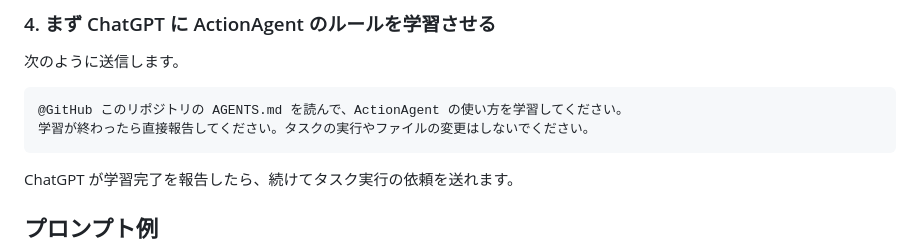
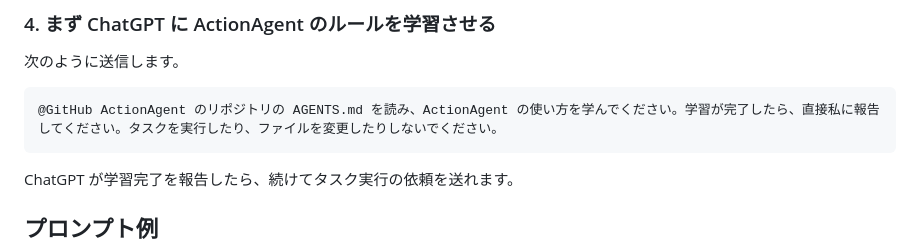
Before and after one commit to TheD0ubleC/ActionAgent, a Markdown page: docs/README.ja.md, the part around the change. GitHub-like rendering.

````diff
--- a/docs/README.ja.md
+++ b/docs/README.ja.md
@@ -119,8 +119,7 @@ ChatGPT の設定から Apps / アプリを開き、GitHub App を検索して G
 次のように送信します。
 
 ```text
-@GitHub このリポジトリの AGENTS.md を読んで、ActionAgent の使い方を学習してください。
-学習が終わったら直接報告してください。タスクの実行やファイルの変更はしないでください。
+@GitHub ActionAgent のリポジトリの AGENTS.md を読み、ActionAgent の使い方を学んでください。学習が完了したら、直接私に報告してください。タスクを実行したり、ファイルを変更したりしないでください。
 ```
 
 ChatGPT が学習完了を報告したら、続けてタスク実行の依頼を送れます。
````
Also changed, not shown: README.md (+2 -2 lines), docs/README.zh-CN.md (+1 -1 lines).
